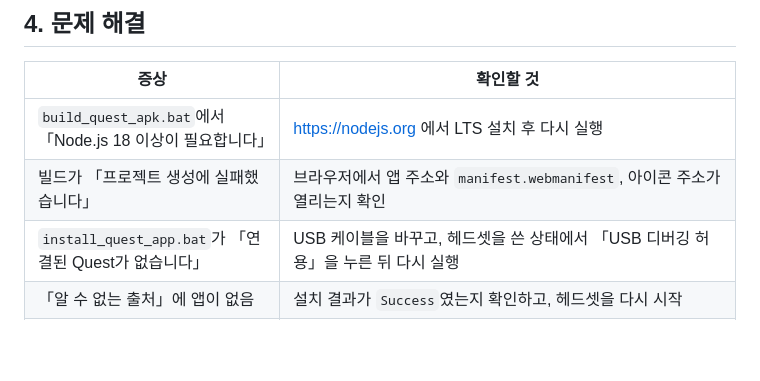
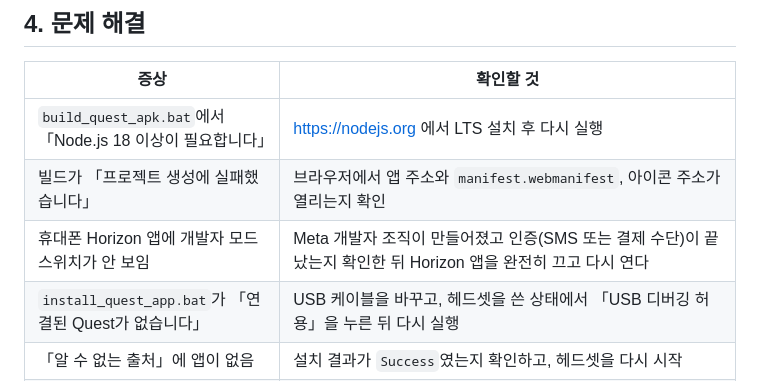
Before and after one commit to shimansKim/sharp-gaussian-splatting-vr-toolkit, a Markdown page: notes/quest-app-install-ko.md, the part around the change. Rendered like a GitHub page; blank space fills up the shorter version.

Commit message:
docs: 개발자 모드 스위치가 안 보일 때 문제 해결 항목 추가
Co-Authored-By: Claude Sonnet 5.5 <noreply@anthropic.com>

```diff
--- a/notes/quest-app-install-ko.md
+++ b/notes/quest-app-install-ko.md
@@ -113,6 +113,7 @@ Quest 3의 기본값은 「안전 5」다. 깜빡이면 3이나 1로 내리고,
 |---|---|
 | `build_quest_apk.bat`에서 「Node.js 18 이상이 필요합니다」 | https://nodejs.org 에서 LTS 설치 후 다시 실행 |
 | 빌드가 「프로젝트 생성에 실패했습니다」 | 브라우저에서 앱 주소와 `manifest.webmanifest`, 아이콘 주소가 열리는지 확인 |
+| 휴대폰 Horizon 앱에 개발자 모드 스위치가 안 보임 | Meta 개발자 조직이 만들어졌고 인증(SMS 또는 결제 수단)이 끝났는지 확인한 뒤 Horizon 앱을 완전히 끄고 다시 연다 |
 | `install_quest_app.bat`가 「연결된 Quest가 없습니다」 | USB 케이블을 바꾸고, 헤드셋을 쓴 상태에서 「USB 디버깅 허용」을 누른 뒤 다시 실행 |
 | 「알 수 없는 출처」에 앱이 없음 | 설치 결과가 `Success`였는지 확인하고, 헤드셋을 다시 시작 |
 | 앱 위쪽에 주소 표시줄이 보임 | 앱을 완전히 끄고 다시 연다. 계속 보이면 https://shimanskim.github.io/.well-known/assetlinks.json 이 열리는지 확인하고 담당자에게 알린다. 앱 사용에는 지장이 없다 |
```
